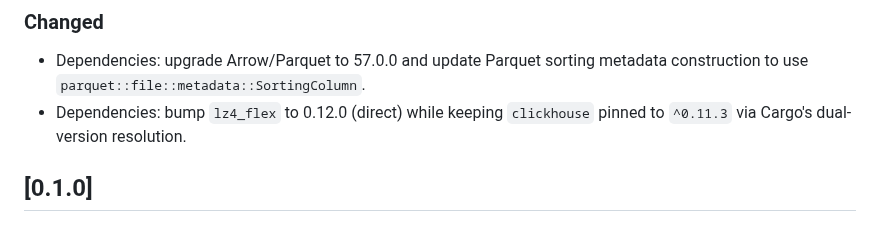
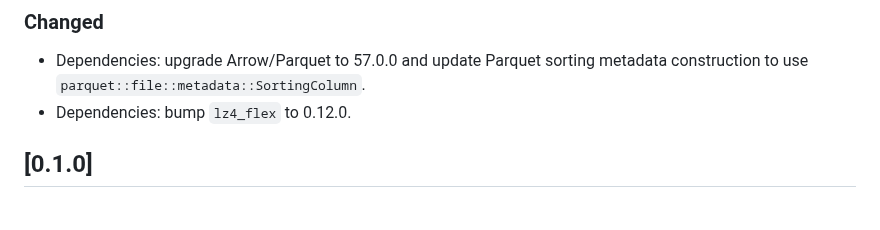
Before and after one commit to DCjanus/rdbinsight, a Markdown page: CHANGELOG.md, the part around the change. Drawn GitHub-style.

Commit message:
chore(docs): update CHANGELOG for lz4_flex bump to 0.12.0

```diff
--- a/CHANGELOG.md
+++ b/CHANGELOG.md
@@ -10,7 +10,7 @@ and this project adheres to [Semantic Versioning](https://semver.org/spec/v2.0.0
 ### Changed
 
 - Dependencies: upgrade Arrow/Parquet to 57.0.0 and update Parquet sorting metadata construction to use `parquet::file::metadata::SortingColumn`.
-- Dependencies: bump `lz4_flex` to 0.12.0 (direct) while keeping `clickhouse` pinned to `^0.11.3` via Cargo's dual-version resolution.
+- Dependencies: bump `lz4_flex` to 0.12.0.
 
 ## [0.1.0]
 
```
